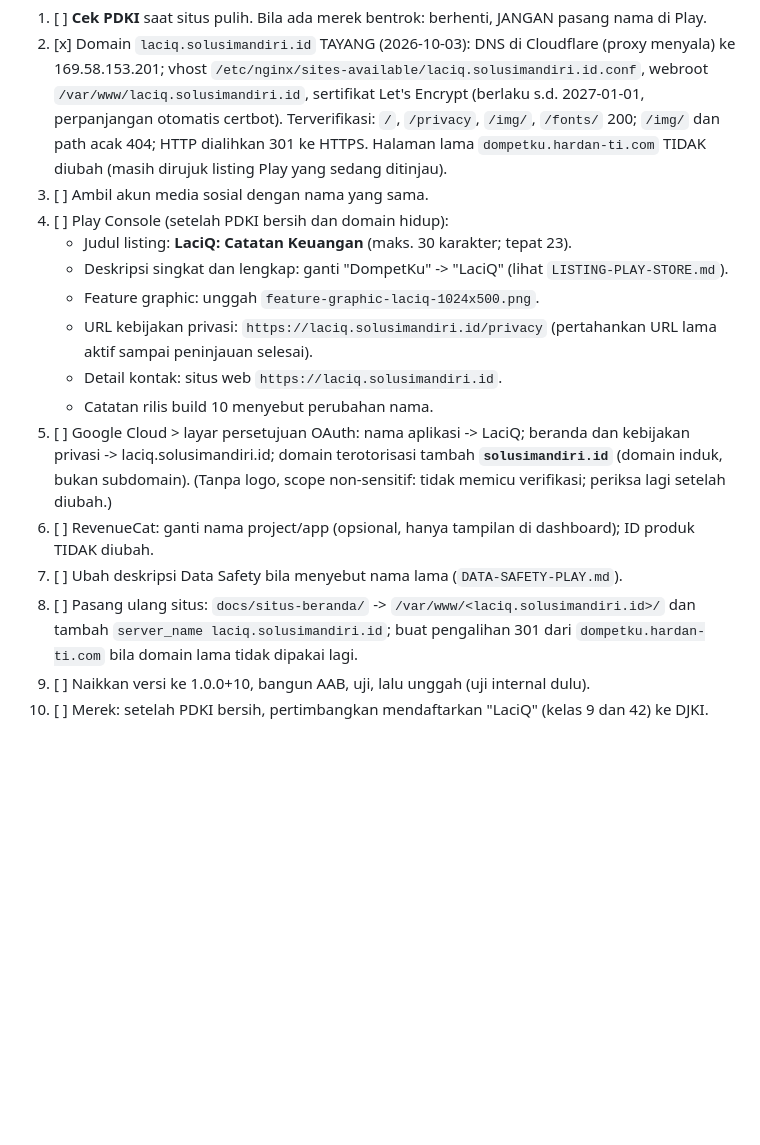
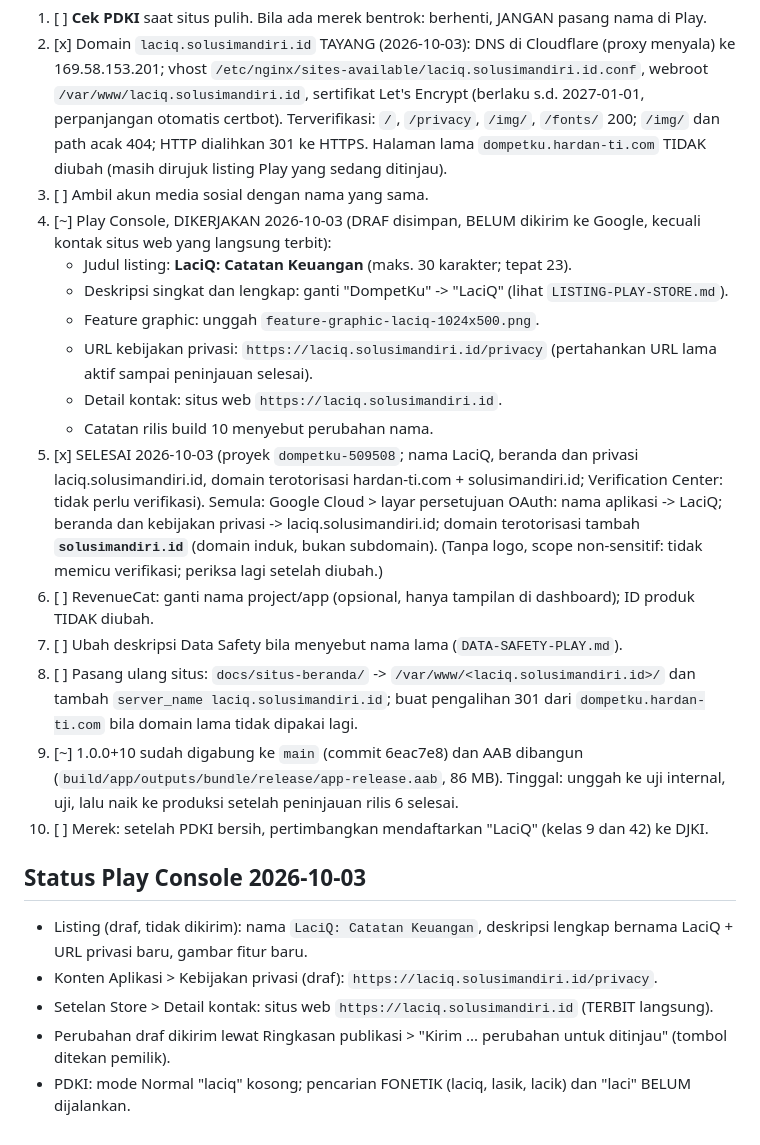
Before and after one commit to nudadan/laciq, a Markdown page: docs/GANTI-NAMA-LACIQ.md, the part around the change. GitHub-like rendering; blank space fills up the shorter version.

Commit message:
docs: status rebrand LaciQ (Play, OAuth, build 10)
Co-Authored-By: Claude Sonnet 5.5 <noreply@anthropic.com>

```diff
--- a/docs/GANTI-NAMA-LACIQ.md
+++ b/docs/GANTI-NAMA-LACIQ.md
@@ -31,18 +31,25 @@
 1. [ ] **Cek PDKI** saat situs pulih. Bila ada merek bentrok: berhenti, JANGAN pasang nama di Play.
 2. [x] Domain `laciq.solusimandiri.id` TAYANG (2026-10-03): DNS di Cloudflare (proxy menyala) ke 169.58.153.201; vhost `/etc/nginx/sites-available/laciq.solusimandiri.id.conf`, webroot `/var/www/laciq.solusimandiri.id`, sertifikat Let's Encrypt (berlaku s.d. 2027-01-01, perpanjangan otomatis certbot). Terverifikasi: `/`, `/privacy`, `/img/`, `/fonts/` 200; `/img/` dan path acak 404; HTTP dialihkan 301 ke HTTPS. Halaman lama `dompetku.hardan-ti.com` TIDAK diubah (masih dirujuk listing Play yang sedang ditinjau).
 3. [ ] Ambil akun media sosial dengan nama yang sama.
-4. [ ] Play Console (setelah PDKI bersih dan domain hidup):
+4. [~] Play Console, DIKERJAKAN 2026-10-03 (DRAF disimpan, BELUM dikirim ke Google, kecuali kontak situs web yang langsung terbit):
    - Judul listing: **LaciQ: Catatan Keuangan** (maks. 30 karakter; tepat 23).
    - Deskripsi singkat dan lengkap: ganti "DompetKu" -> "LaciQ" (lihat `LISTING-PLAY-STORE.md`).
    - Feature graphic: unggah `feature-graphic-laciq-1024x500.png`.
    - URL kebijakan privasi: `https://laciq.solusimandiri.id/privacy` (pertahankan URL lama aktif sampai peninjauan selesai).
    - Detail kontak: situs web `https://laciq.solusimandiri.id`.
    - Catatan rilis build 10 menyebut perubahan nama.
-5. [ ] Google Cloud > layar persetujuan OAuth: nama aplikasi -> LaciQ; beranda dan kebijakan privasi -> laciq.solusimandiri.id; domain
+5. [x] SELESAI 2026-10-03 (proyek `dompetku-509508`; nama LaciQ, beranda dan privasi laciq.solusimandiri.id, domain terotorisasi hardan-ti.com + solusimandiri.id; Verification Center: tidak perlu verifikasi). Semula: Google Cloud > layar persetujuan OAuth: nama aplikasi -> LaciQ; beranda dan kebijakan privasi -> laciq.solusimandiri.id; domain
       terotorisasi tambah **`solusimandiri.id`** (domain induk, bukan subdomain). (Tanpa logo, scope non-sensitif: tidak memicu verifikasi; periksa lagi setelah diubah.)
 6. [ ] RevenueCat: ganti nama project/app (opsional, hanya tampilan di dashboard); ID produk TIDAK diubah.
 7. [ ] Ubah deskripsi Data Safety bila menyebut nama lama (`DATA-SAFETY-PLAY.md`).
 8. [ ] Pasang ulang situs: `docs/situs-beranda/` -> `/var/www/<laciq.solusimandiri.id>/` dan tambah `server_name laciq.solusimandiri.id`; buat pengalihan 301 dari
       `dompetku.hardan-ti.com` bila domain lama tidak dipakai lagi.
-9. [ ] Naikkan versi ke 1.0.0+10, bangun AAB, uji, lalu unggah (uji internal dulu).
+9. [~] 1.0.0+10 sudah digabung ke `main` (commit 6eac7e8) dan AAB dibangun (`build/app/outputs/bundle/release/app-release.aab`, 86 MB). Tinggal: unggah ke uji internal, uji, lalu naik ke produksi setelah peninjauan rilis 6 selesai.
 10. [ ] Merek: setelah PDKI bersih, pertimbangkan mendaftarkan "LaciQ" (kelas 9 dan 42) ke DJKI.
+
+## Status Play Console 2026-10-03
+- Listing (draf, tidak dikirim): nama `LaciQ: Catatan Keuangan`, deskripsi lengkap bernama LaciQ + URL privasi baru, gambar fitur baru.
+- Konten Aplikasi > Kebijakan privasi (draf): `https://laciq.solusimandiri.id/privacy`.
+- Setelan Store > Detail kontak: situs web `https://laciq.solusimandiri.id` (TERBIT langsung).
+- Perubahan draf dikirim lewat Ringkasan publikasi > "Kirim ... perubahan untuk ditinjau" (tombol ditekan pemilik).
+- PDKI: mode Normal "laciq" kosong; pencarian FONETIK (laciq, lasik, lacik) dan "laci" BELUM dijalankan.
```
